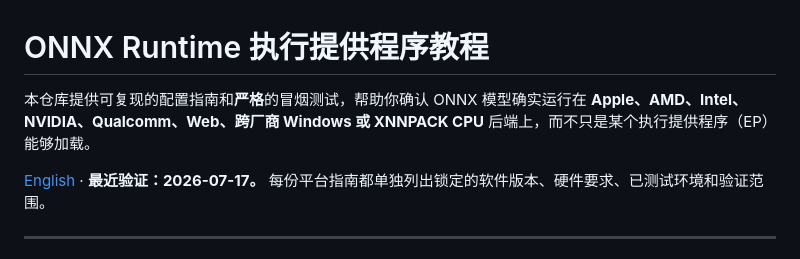
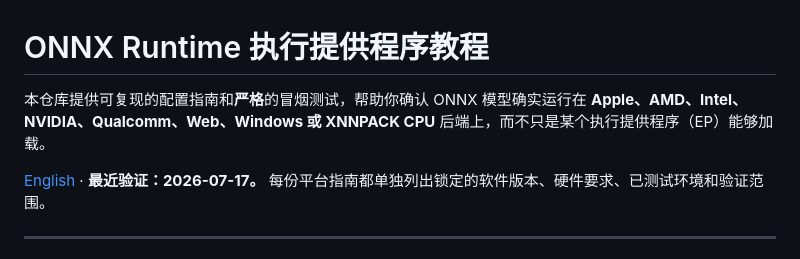
Before and after one commit to DakeQQ/Tutorial-ONNX-Runtime-Execution-Providers, a Markdown page: README.zh-CN.md, the part around the change. Drawn GitHub-style.

```diff
--- a/README.zh-CN.md
+++ b/README.zh-CN.md
@@ -1,6 +1,6 @@
 # ONNX Runtime 执行提供程序教程
 
-本仓库提供可复现的配置指南和**严格**的冒烟测试，帮助你确认 ONNX 模型确实运行在 **Apple、AMD、Intel、NVIDIA、Qualcomm、Web、跨厂商 Windows 或 XNNPACK CPU** 后端上，而不只是某个执行提供程序（EP）能够加载。
+本仓库提供可复现的配置指南和**严格**的冒烟测试，帮助你确认 ONNX 模型确实运行在 **Apple、AMD、Intel、NVIDIA、Qualcomm、Web、Windows 或 XNNPACK CPU** 后端上，而不只是某个执行提供程序（EP）能够加载。
 
 [English](README.md)  ·  **最近验证：2026-07-17。** 每份平台指南都单独列出锁定的软件版本、硬件要求、已测试环境和验证范围。
 
```
